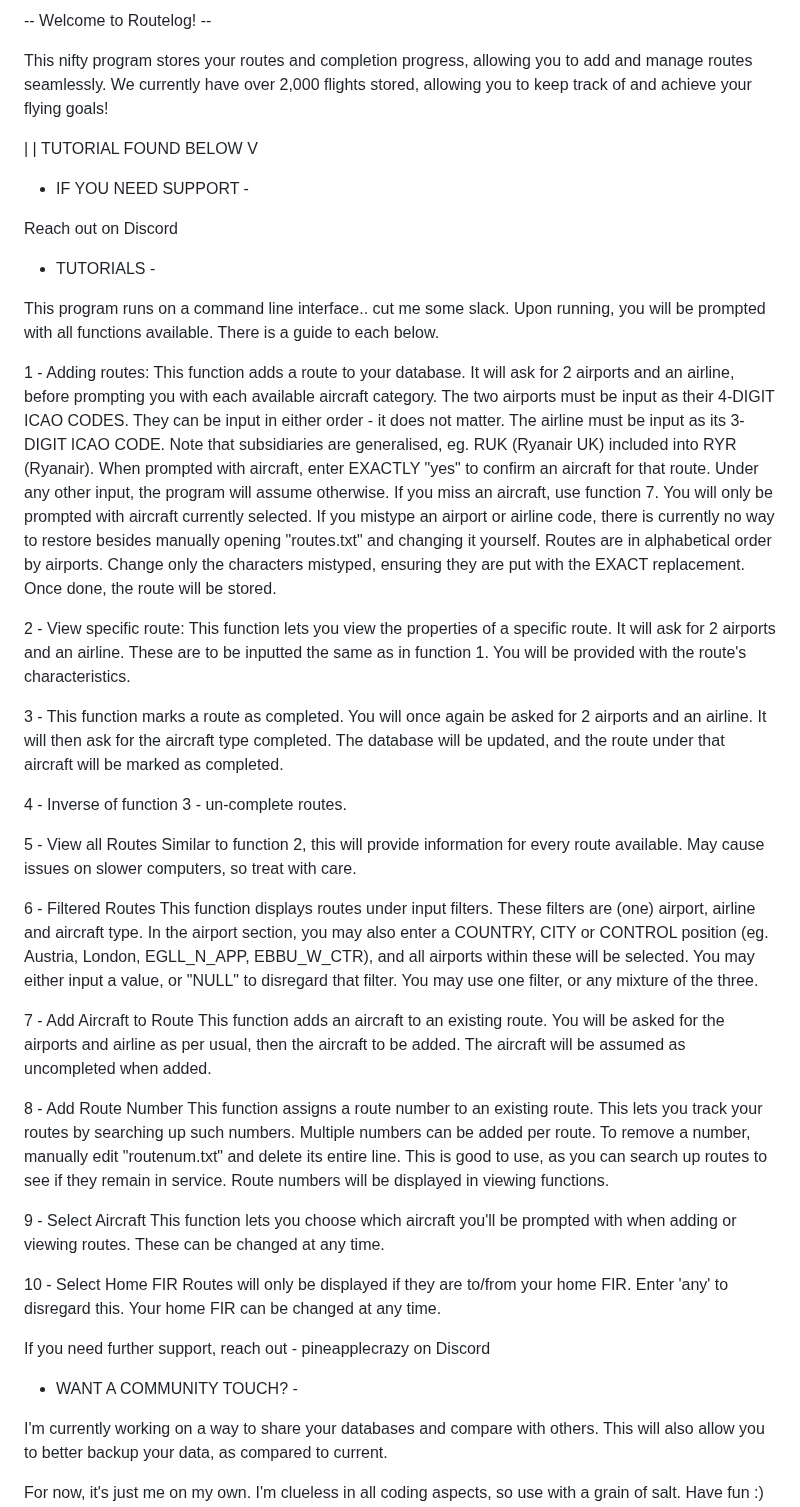
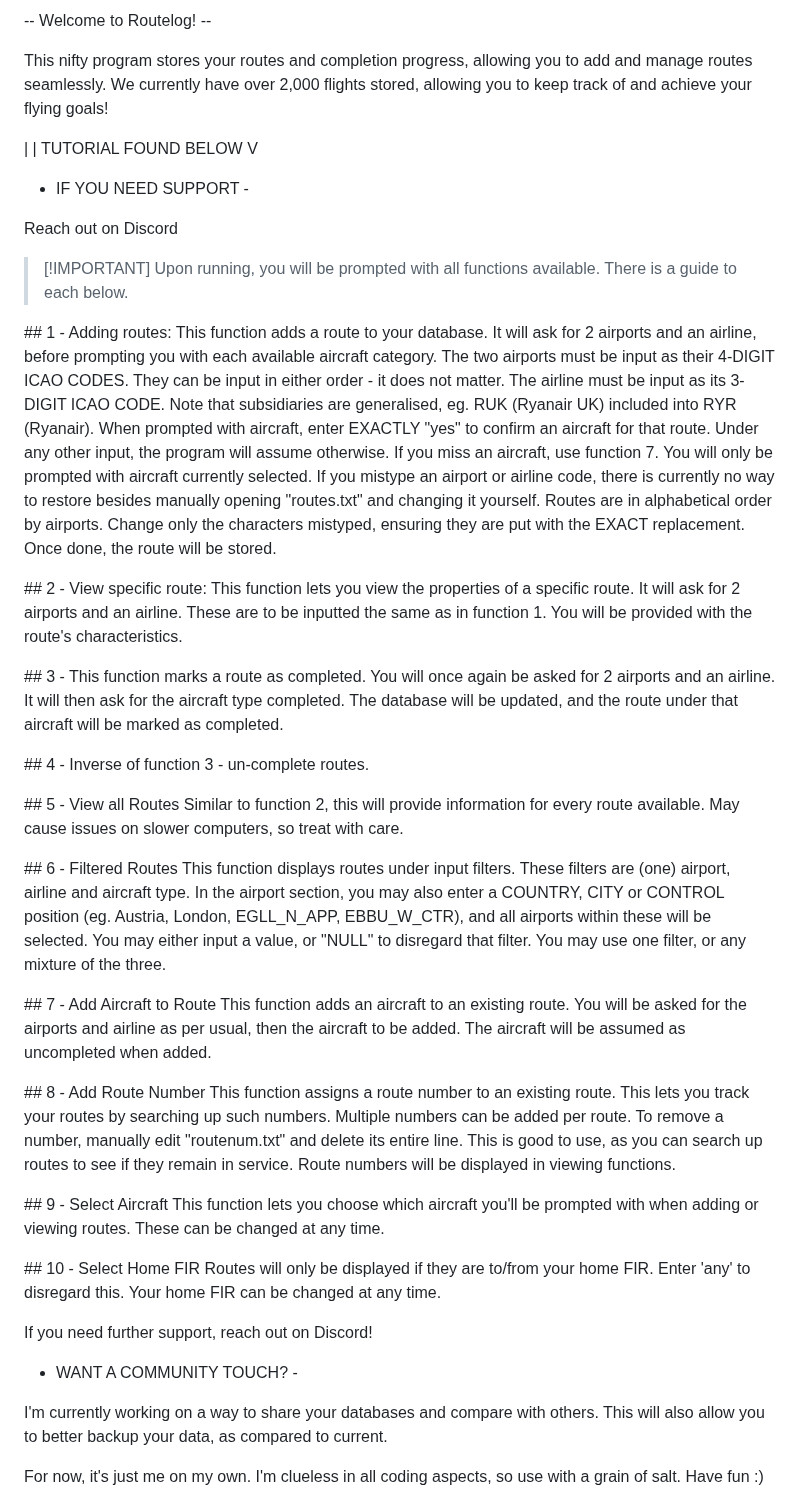
Before and after one commit to PineappleCrazy/routelog, a Markdown page: README.md, the part around the change. Drawn GitHub-style.

```diff
--- a/README.md
+++ b/README.md
@@ -1,4 +1,4 @@
- -- Welcome to Routelog! --
+-- Welcome to Routelog! --
 
 This nifty program stores your routes and completion progress, allowing you to add and manage routes seamlessly.
 We currently have over 2,000 flights stored, allowing you to keep track of and achieve your flying goals!
@@ -7,15 +7,15 @@ We currently have over 2,000 flights stored, allowing you to keep track of and a
 
 
 
- |
- |   TUTORIAL FOUND BELOW
- V
+|
+|   TUTORIAL FOUND BELOW
+V
 
 
 
 
 
-- IF YOU NEED SUPPORT -
+* IF YOU NEED SUPPORT -
 
 Reach out on Discord
 
@@ -25,62 +25,62 @@ Reach out on Discord
 
 
 
-- TUTORIALS -
-
-This program runs on a command line interface.. cut me some slack.
+> \[!IMPORTANT]
 Upon running, you will be prompted with all functions available. There is a guide to each below.
 
-1 - Adding routes:
-    This function adds a route to your database. It will ask for 2 airports and an airline, before prompting you with each available aircraft category.
-    The two airports must be input as their 4-DIGIT ICAO CODES. They can be input in either order - it does not matter.
-    The airline must be input as its 3-DIGIT ICAO CODE. Note that subsidiaries are generalised, eg. RUK (Ryanair UK) included into RYR (Ryanair).
-    When prompted with aircraft, enter EXACTLY "yes" to confirm an aircraft for that route. Under any other input, the program will assume otherwise. If you miss an aircraft, use function 7.
-      You will only be prompted with aircraft currently selected.
-    If you mistype an airport or airline code, there is currently no way to restore besides manually opening "routes.txt" and changing it yourself. Routes are in alphabetical order by airports.
-    Change only the characters mistyped, ensuring they are put with the EXACT replacement.
-    Once done, the route will be stored.
+\## 1 - Adding routes:
+This function adds a route to your database. It will ask for 2 airports and an airline, before prompting you with each available aircraft category.
+The two airports must be input as their 4-DIGIT ICAO CODES. They can be input in either order - it does not matter.
+The airline must be input as its 3-DIGIT ICAO CODE. Note that subsidiaries are generalised, eg. RUK (Ryanair UK) included into RYR (Ryanair).
+When prompted with aircraft, enter EXACTLY "yes" to confirm an aircraft for that route. Under any other input, the program will assume otherwise. If you miss an aircraft, use function 7.
+You will only be prompted with aircraft currently selected.
+If you mistype an airport or airline code, there is currently no way to restore besides manually opening "routes.txt" and changing it yourself. Routes are in alphabetical order by airports.
+Change only the characters mistyped, ensuring they are put with the EXACT replacement.
+Once done, the route will be stored.
 
-2 - View specific route:
-    This function lets you view the properties of a specific route. It will ask for 2 airports and an airline. These are to be inputted the same as in function 1.
-    You will be provided with the route's characteristics.
+\## 2 - View specific route:
+This function lets you view the properties of a specific route. It will ask for 2 airports and an airline. These are to be inputted the same as in function 1.
+You will be provided with the route's characteristics.
 
-3 - This function marks a route as completed. You will once again be asked for 2 airports and an airline. It will then ask for the aircraft type completed.
-    The database will be updated, and the route under that aircraft will be marked as completed.
+\## 3 - This function marks a route as completed. You will once again be asked for 2 airports and an airline. It will then ask for the aircraft type completed.
+The database will be updated, and the route under that aircraft will be marked as completed.
 
-4 - Inverse of function 3 - un-complete routes.
+\## 4 - Inverse of function 3 - un-complete routes.
 
-5 - View all Routes
-    Similar to function 2, this will provide information for every route available. May cause issues on slower computers, so treat with care.
+\## 5 - View all Routes
+Similar to function 2, this will provide information for every route available. May cause issues on slower computers, so treat with care.
 
-6 - Filtered Routes
-    This function displays routes under input filters. These filters are (one) airport, airline and aircraft type.
-    In the airport section, you may also enter a COUNTRY, CITY or CONTROL position (eg. Austria, London, EGLL_N_APP, EBBU_W_CTR), and all airports within these will be selected.
-    You may either input a value, or "NULL" to disregard that filter. You may use one filter, or any mixture of the three.
+\## 6 - Filtered Routes
+This function displays routes under input filters. These filters are (one) airport, airline and aircraft type.
+In the airport section, you may also enter a COUNTRY, CITY or CONTROL position (eg. Austria, London, EGLL\_N\_APP, EBBU\_W\_CTR), and all airports within these will be selected.
+You may either input a value, or "NULL" to disregard that filter. You may use one filter, or any mixture of the three.
 
-7 - Add Aircraft to Route
-    This function adds an aircraft to an existing route.
-    You will be asked for the airports and airline as per usual, then the aircraft to be added. The aircraft will be assumed as uncompleted when added.
+\## 7 - Add Aircraft to Route
+This function adds an aircraft to an existing route.
+You will be asked for the airports and airline as per usual, then the aircraft to be added. The aircraft will be assumed as uncompleted when added.
 
-8 - Add Route Number
-    This function assigns a route number to an existing route. This lets you track your routes by searching up such numbers.
-    Multiple numbers can be added per route. To remove a number, manually edit "routenum.txt" and delete its entire line.
-    This is good to use, as you can search up routes to see if they remain in service. Route numbers will be displayed in viewing functions.
+\## 8 - Add Route Number
+This function assigns a route number to an existing route. This lets you track your routes by searching up such numbers.
+Multiple numbers can be added per route. To remove a number, manually edit "routenum.txt" and delete its entire line.
+This is good to use, as you can search up routes to see if they remain in service. Route numbers will be displayed in viewing functions.
 
-9 - Select Aircraft
-    This function lets you choose which aircraft you'll be prompted with when adding or viewing routes. These can be changed at any time.
+\## 9 - Select Aircraft
+This function lets you choose which aircraft you'll be prompted with when adding or viewing routes. These can be changed at any time.
 
-10 - Select Home FIR
-    Routes will only be displayed if they are to/from your home FIR. Enter 'any' to disregard this. Your home FIR can be changed at any time.
+\## 10 - Select Home FIR
+Routes will only be displayed if they are to/from your home FIR. Enter 'any' to disregard this. Your home FIR can be changed at any time.
 
 
-If you need further support, reach out - pineapplecrazy on Discord
+
+If you need further support, reach out on Discord!
 
 
 
 
 
 
-- WANT A COMMUNITY TOUCH? -
+
+* WANT A COMMUNITY TOUCH? -
 
 I'm currently working on a way to share your databases and compare with others. This will also allow you to better backup your data, as compared to current.
 
```
